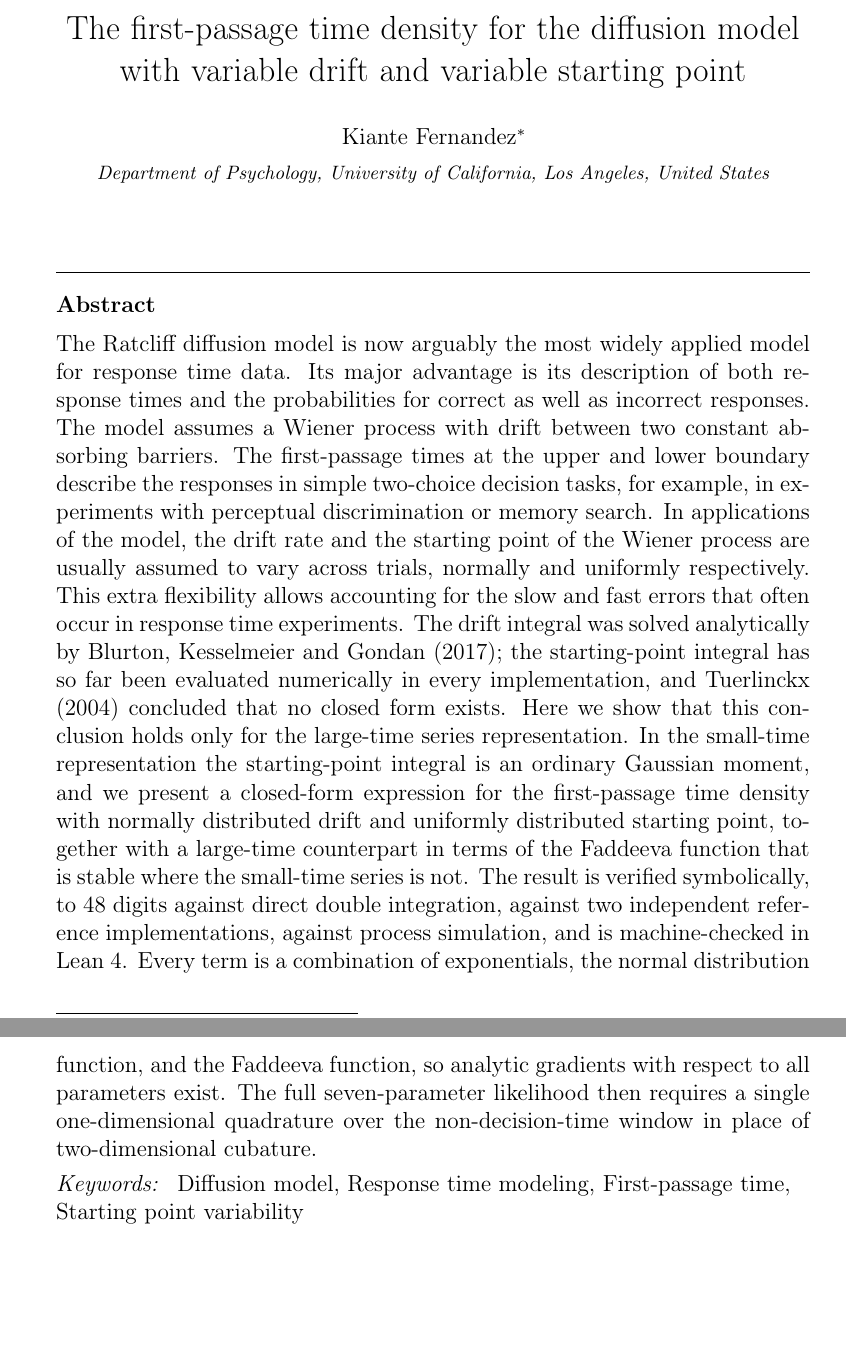
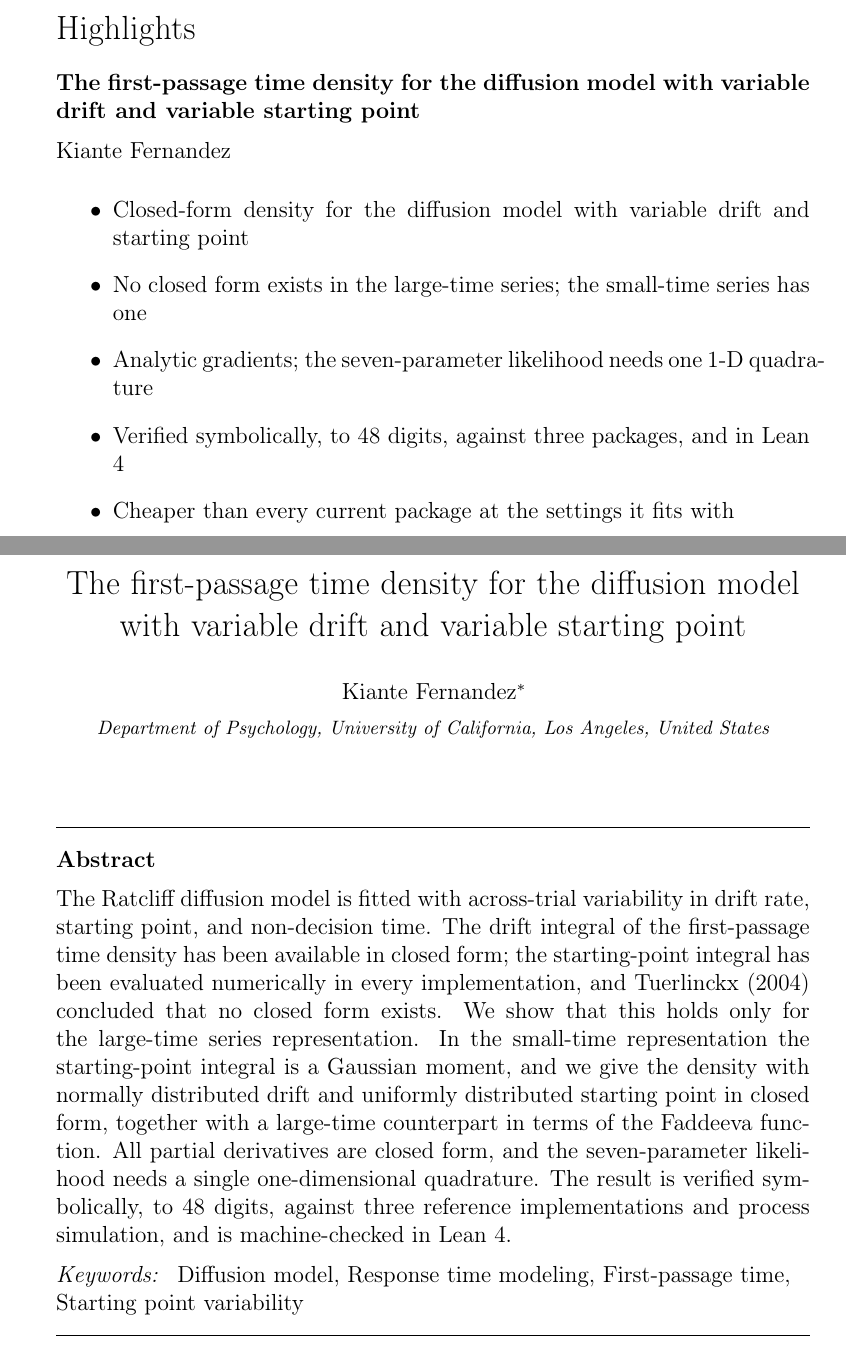
Before and after one commit to kiante-fernandez/ddm-starting-point-closed-form, a LaTeX paper (paper/main.tex): two parts of pages 1 and 2 of 14 before the commit and two parts of pages 1 and 2 of 15 after it, joined at a grey line, cut at the place of the change, the shorter picture padded with empty space. Compiled offline with pdfLaTeX.

Commit message:
Paper: shorter abstract, highlights, Elsevier declaration sections, software versions

```diff
--- a/paper/main.tex
+++ b/paper/main.tex
@@ -25,8 +25,16 @@
 \address{Department of Psychology, University of California, Los Angeles, United States}
 \cortext[cor1]{Corresponding author.}
 
+\begin{highlights}
+\item Closed-form density for the diffusion model with variable drift and starting point
+\item No closed form exists in the large-time series; the small-time series has one
+\item Analytic gradients; the seven-parameter likelihood needs one 1-D quadrature
+\item Verified symbolically, to 48 digits, against three packages, and in Lean 4
+\item Cheaper than every current package at the settings it fits with
+\end{highlights}
+
 \begin{abstract}
-The Ratcliff diffusion model is now arguably the most widely applied model for response time data. Its major advantage is its description of both response times and the probabilities for correct as well as incorrect responses. The model assumes a Wiener process with drift between two constant absorbing barriers. The first-passage times at the upper and lower boundary describe the responses in simple two-choice decision tasks, for example, in experiments with perceptual discrimination or memory search. In applications of the model, the drift rate and the starting point of the Wiener process are usually assumed to vary across trials, normally and uniformly respectively. This extra flexibility allows accounting for the slow and fast errors that often occur in response time experiments. The drift integral was solved analytically by Blurton, Kesselmeier and Gondan (2017); the starting-point integral has so far been evaluated numerically in every implementation, and Tuerlinckx (2004) concluded that no closed form exists. Here we show that this conclusion holds only for the large-time series representation. In the small-time representation the starting-point integral is an ordinary Gaussian moment, and we present a closed-form expression for the first-passage time density with normally distributed drift and uniformly distributed starting point, together with a large-time counterpart in terms of the Faddeeva function that is stable where the small-time series is not. The result is verified symbolically, to 48 digits against direct double integration, against two independent reference implementations, against process simulation, and is machine-checked in Lean~4. Every term is a combination of exponentials, the normal distribution function, and the Faddeeva function, so analytic gradients with respect to all parameters exist. The full seven-parameter likelihood then requires a single one-dimensional quadrature over the non-decision-time window in place of two-dimensional cubature.
+The Ratcliff diffusion model is fitted with across-trial variability in drift rate, starting point, and non-decision time. The drift integral of the first-passage time density has been available in closed form; the starting-point integral has been evaluated numerically in every implementation, and Tuerlinckx (2004) concluded that no closed form exists. We show that this holds only for the large-time series representation. In the small-time representation the starting-point integral is a Gaussian moment, and we give the density with normally distributed drift and uniformly distributed starting point in closed form, together with a large-time counterpart in terms of the Faddeeva function. All partial derivatives are closed form, and the seven-parameter likelihood needs a single one-dimensional quadrature. The result is verified symbolically, to 48 digits, against three reference implementations and process simulation, and is machine-checked in Lean~4.
 \end{abstract}
 
 \begin{keyword}
```
Also changed, not shown: paper/main.pdf, paper/main.tex (16 more changed lines).
